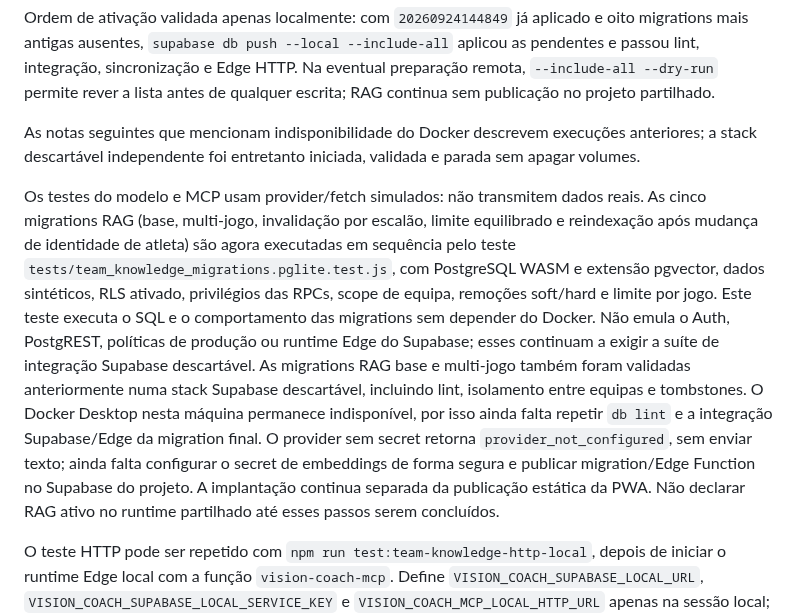
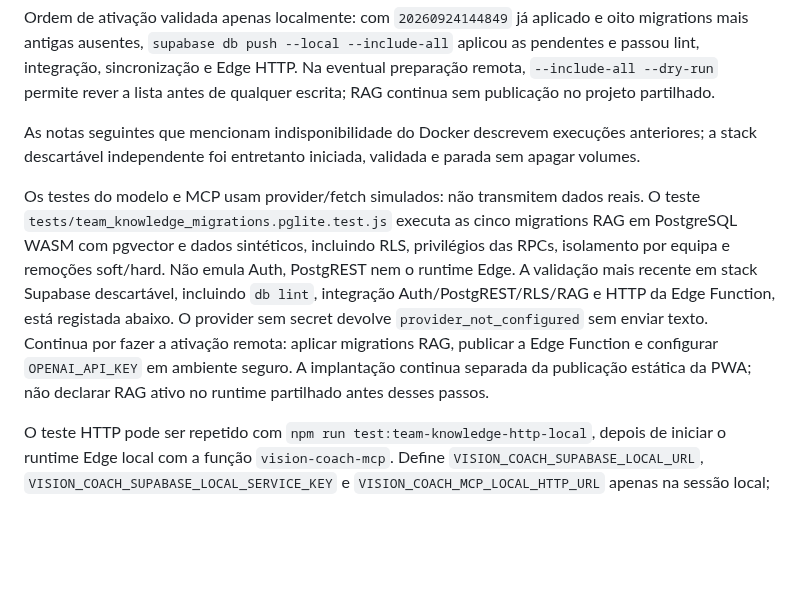
Before and after one commit to cbunny1990/treinador, a Markdown page: docs/team-knowledge-rag.md, the part around the change. Drawn GitHub-style; blank space fills up the shorter version.

Commit message:
docs: reconcile RAG validation status

```diff
--- a/docs/team-knowledge-rag.md
+++ b/docs/team-knowledge-rag.md
@@ -46,7 +46,7 @@ Ordem de ativação validada apenas localmente: com `20260924144849` já aplicad
 
 As notas seguintes que mencionam indisponibilidade do Docker descrevem execuções anteriores; a stack descartável independente foi entretanto iniciada, validada e parada sem apagar volumes.
 
-Os testes do modelo e MCP usam provider/fetch simulados: não transmitem dados reais. As cinco migrations RAG (base, multi-jogo, invalidação por escalão, limite equilibrado e reindexação após mudança de identidade de atleta) são agora executadas em sequência pelo teste `tests/team_knowledge_migrations.pglite.test.js`, com PostgreSQL WASM e extensão pgvector, dados sintéticos, RLS ativado, privilégios das RPCs, scope de equipa, remoções soft/hard e limite por jogo. Este teste executa o SQL e o comportamento das migrations sem depender do Docker. Não emula o Auth, PostgREST, políticas de produção ou runtime Edge do Supabase; esses continuam a exigir a suíte de integração Supabase descartável. As migrations RAG base e multi-jogo também foram validadas anteriormente numa stack Supabase descartável, incluindo lint, isolamento entre equipas e tombstones. O Docker Desktop nesta máquina permanece indisponível, por isso ainda falta repetir `db lint` e a integração Supabase/Edge da migration final. O provider sem secret retorna `provider_not_configured`, sem enviar texto; ainda falta configurar o secret de embeddings de forma segura e publicar migration/Edge Function no Supabase do projeto. A implantação continua separada da publicação estática da PWA. Não declarar RAG ativo no runtime partilhado até esses passos serem concluídos.
+Os testes do modelo e MCP usam provider/fetch simulados: não transmitem dados reais. O teste `tests/team_knowledge_migrations.pglite.test.js` executa as cinco migrations RAG em PostgreSQL WASM com pgvector e dados sintéticos, incluindo RLS, privilégios das RPCs, isolamento por equipa e remoções soft/hard. Não emula Auth, PostgREST nem o runtime Edge. A validação mais recente em stack Supabase descartável, incluindo `db lint`, integração Auth/PostgREST/RLS/RAG e HTTP da Edge Function, está registada abaixo. O provider sem secret devolve `provider_not_configured` sem enviar texto. Continua por fazer a ativação remota: aplicar migrations RAG, publicar a Edge Function e configurar `OPENAI_API_KEY` em ambiente seguro. A implantação continua separada da publicação estática da PWA; não declarar RAG ativo no runtime partilhado antes desses passos.
 
 O teste HTTP pode ser repetido com `npm run test:team-knowledge-http-local`, depois de iniciar o runtime Edge local com a função `vision-coach-mcp`. Define `VISION_COACH_SUPABASE_LOCAL_URL`, `VISION_COACH_SUPABASE_LOCAL_SERVICE_KEY` e `VISION_COACH_MCP_LOCAL_HTTP_URL` apenas na sessão local; o teste recusa endpoints fora de localhost, cria/apaga uma equipa descartável, usa apenas o conector temporário criado por si e confirma que o provider ausente não envia conteúdo.
 
```
